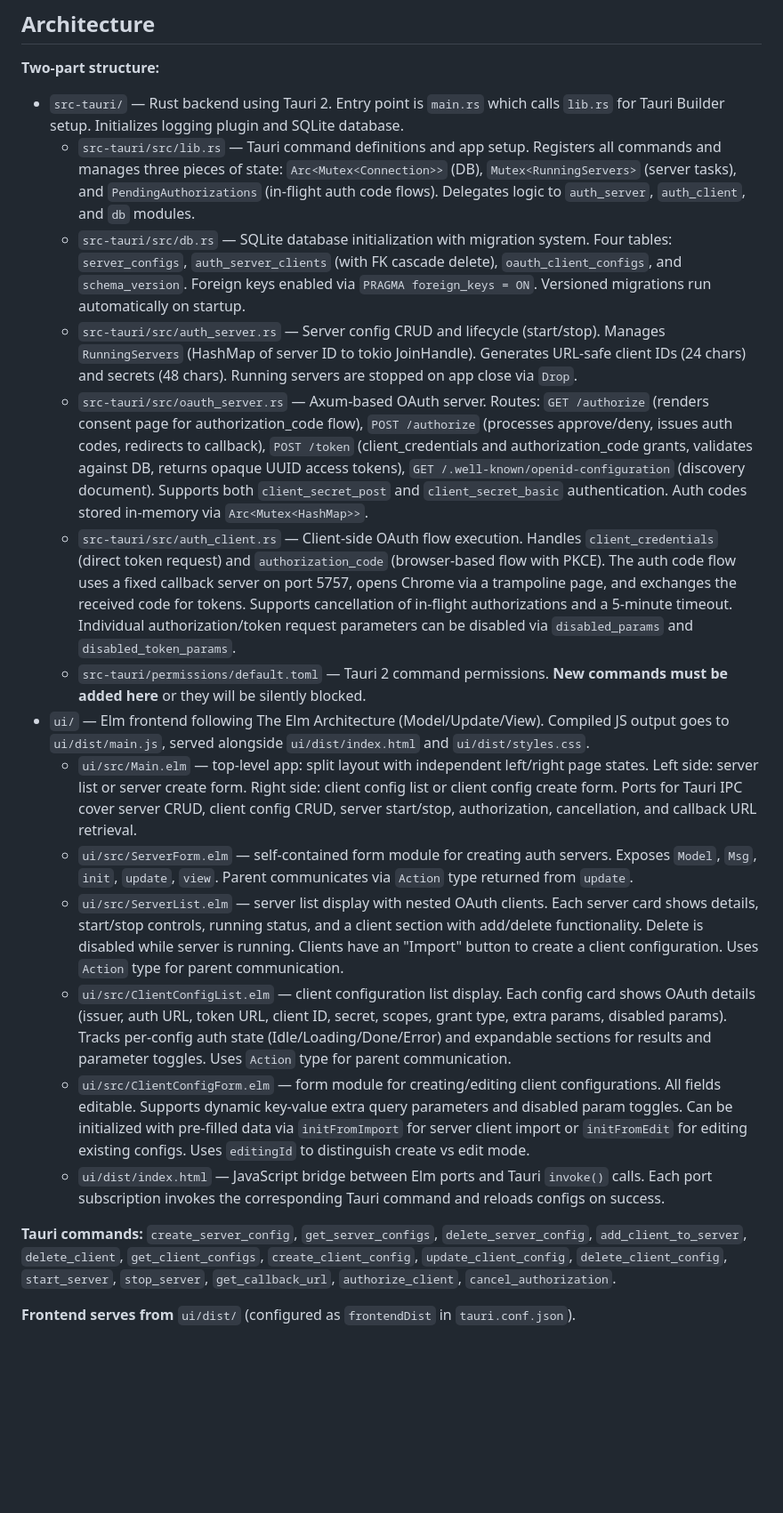
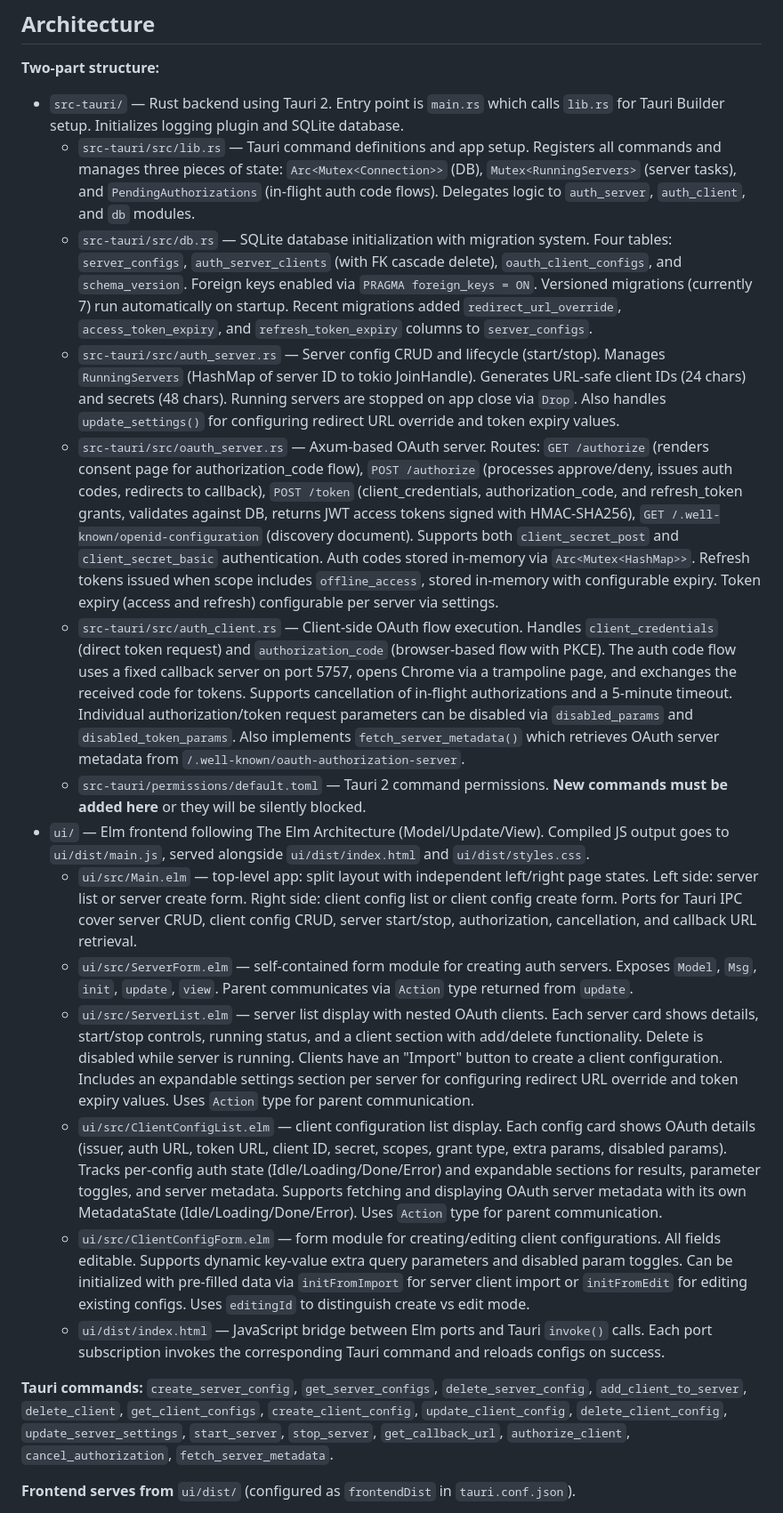
Before and after one commit to ldaIas/oauth-diag-tool, a Markdown page: CLAUDE.md, the part around one of its changes. Shown at 89% size. Rendered like a GitHub page; blank space fills up the shorter version.

Commit message:
Main Update CLAUDE.md (#8)
## Summary

Updates CLAUDE.md with the latest features

```diff
--- a/CLAUDE.md
+++ b/CLAUDE.md
@@ -27,20 +27,20 @@ There are no tests or linting configured yet.
 
 - `src-tauri/` — Rust backend using Tauri 2. Entry point is `main.rs` which calls `lib.rs` for Tauri Builder setup. Initializes logging plugin and SQLite database.
   - `src-tauri/src/lib.rs` — Tauri command definitions and app setup. Registers all commands and manages three pieces of state: `Arc<Mutex<Connection>>` (DB), `Mutex<RunningServers>` (server tasks), and `PendingAuthorizations` (in-flight auth code flows). Delegates logic to `auth_server`, `auth_client`, and `db` modules.
-  - `src-tauri/src/db.rs` — SQLite database initialization with migration system. Four tables: `server_configs`, `auth_server_clients` (with FK cascade delete), `oauth_client_configs`, and `schema_version`. Foreign keys enabled via `PRAGMA foreign_keys = ON`. Versioned migrations run automatically on startup.
-  - `src-tauri/src/auth_server.rs` — Server config CRUD and lifecycle (start/stop). Manages `RunningServers` (HashMap of server ID to tokio JoinHandle). Generates URL-safe client IDs (24 chars) and secrets (48 chars). Running servers are stopped on app close via `Drop`.
-  - `src-tauri/src/oauth_server.rs` — Axum-based OAuth server. Routes: `GET /authorize` (renders consent page for authorization_code flow), `POST /authorize` (processes approve/deny, issues auth codes, redirects to callback), `POST /token` (client_credentials and authorization_code grants, validates against DB, returns opaque UUID access tokens), `GET /.well-known/openid-configuration` (discovery document). Supports both `client_secret_post` and `client_secret_basic` authentication. Auth codes stored in-memory via `Arc<Mutex<HashMap>>`.
-  - `src-tauri/src/auth_client.rs` — Client-side OAuth flow execution. Handles `client_credentials` (direct token request) and `authorization_code` (browser-based flow with PKCE). The auth code flow uses a fixed callback server on port 5757, opens Chrome via a trampoline page, and exchanges the received code for tokens. Supports cancellation of in-flight authorizations and a 5-minute timeout. Individual authorization/token request parameters can be disabled via `disabled_params` and `disabled_token_params`.
+  - `src-tauri/src/db.rs` — SQLite database initialization with migration system. Four tables: `server_configs`, `auth_server_clients` (with FK cascade delete), `oauth_client_configs`, and `schema_version`. Foreign keys enabled via `PRAGMA foreign_keys = ON`. Versioned migrations (currently 7) run automatically on startup. Recent migrations added `redirect_url_override`, `access_token_expiry`, and `refresh_token_expiry` columns to `server_configs`.
+  - `src-tauri/src/auth_server.rs` — Server config CRUD and lifecycle (start/stop). Manages `RunningServers` (HashMap of server ID to tokio JoinHandle). Generates URL-safe client IDs (24 chars) and secrets (48 chars). Running servers are stopped on app close via `Drop`. Also handles `update_settings()` for configuring redirect URL override and token expiry values.
+  - `src-tauri/src/oauth_server.rs` — Axum-based OAuth server. Routes: `GET /authorize` (renders consent page for authorization_code flow), `POST /authorize` (processes approve/deny, issues auth codes, redirects to callback), `POST /token` (client_credentials, authorization_code, and refresh_token grants, validates against DB, returns JWT access tokens signed with HMAC-SHA256), `GET /.well-known/openid-configuration` (discovery document). Supports both `client_secret_post` and `client_secret_basic` authentication. Auth codes stored in-memory via `Arc<Mutex<HashMap>>`. Refresh tokens issued when scope includes `offline_access`, stored in-memory with configurable expiry. Token expiry (access and refresh) configurable per server via settings.
+  - `src-tauri/src/auth_client.rs` — Client-side OAuth flow execution. Handles `client_credentials` (direct token request) and `authorization_code` (browser-based flow with PKCE). The auth code flow uses a fixed callback server on port 5757, opens Chrome via a trampoline page, and exchanges the received code for tokens. Supports cancellation of in-flight authorizations and a 5-minute timeout. Individual authorization/token request parameters can be disabled via `disabled_params` and `disabled_token_params`. Also implements `fetch_server_metadata()` which retrieves OAuth server metadata from `/.well-known/oauth-authorization-server`.
   - `src-tauri/permissions/default.toml` — Tauri 2 command permissions. **New commands must be added here** or they will be silently blocked.
 - `ui/` — Elm frontend following The Elm Architecture (Model/Update/View). Compiled JS output goes to `ui/dist/main.js`, served alongside `ui/dist/index.html` and `ui/dist/styles.css`.
   - `ui/src/Main.elm` — top-level app: split layout with independent left/right page states. Left side: server list or server create form. Right side: client config list or client config create form. Ports for Tauri IPC cover server CRUD, client config CRUD, server start/stop, authorization, cancellation, and callback URL retrieval.
   - `ui/src/ServerForm.elm` — self-contained form module for creating auth servers. Exposes `Model`, `Msg`, `init`, `update`, `view`. Parent communicates via `Action` type returned from `update`.
-  - `ui/src/ServerList.elm` — server list display with nested OAuth clients. Each server card shows details, start/stop controls, running status, and a client section with add/delete functionality. Delete is disabled while server is running. Clients have an "Import" button to create a client configuration. Uses `Action` type for parent communication.
-  - `ui/src/ClientConfigList.elm` — client configuration list display. Each config card shows OAuth details (issuer, auth URL, token URL, client ID, secret, scopes, grant type, extra params, disabled params). Tracks per-config auth state (Idle/Loading/Done/Error) and expandable sections for results and parameter toggles. Uses `Action` type for parent communication.
+  - `ui/src/ServerList.elm` — server list display with nested OAuth clients. Each server card shows details, start/stop controls, running status, and a client section with add/delete functionality. Delete is disabled while server is running. Clients have an "Import" button to create a client configuration. Includes an expandable settings section per server for configuring redirect URL override and token expiry values. Uses `Action` type for parent communication.
+  - `ui/src/ClientConfigList.elm` — client configuration list display. Each config card shows OAuth details (issuer, auth URL, token URL, client ID, secret, scopes, grant type, extra params, disabled params). Tracks per-config auth state (Idle/Loading/Done/Error) and expandable sections for results, parameter toggles, and server metadata. Supports fetching and displaying OAuth server metadata with its own MetadataState (Idle/Loading/Done/Error). Uses `Action` type for parent communication.
   - `ui/src/ClientConfigForm.elm` — form module for creating/editing client configurations. All fields editable. Supports dynamic key-value extra query parameters and disabled param toggles. Can be initialized with pre-filled data via `initFromImport` for server client import or `initFromEdit` for editing existing configs. Uses `editingId` to distinguish create vs edit mode.
   - `ui/dist/index.html` — JavaScript bridge between Elm ports and Tauri `invoke()` calls. Each port subscription invokes the corresponding Tauri command and reloads configs on success.
 
-**Tauri commands:** `create_server_config`, `get_server_configs`, `delete_server_config`, `add_client_to_server`, `delete_client`, `get_client_configs`, `create_client_config`, `update_client_config`, `delete_client_config`, `start_server`, `stop_server`, `get_callback_url`, `authorize_client`, `cancel_authorization`.
+**Tauri commands:** `create_server_config`, `get_server_configs`, `delete_server_config`, `add_client_to_server`, `delete_client`, `get_client_configs`, `create_client_config`, `update_client_config`, `delete_client_config`, `update_server_settings`, `start_server`, `stop_server`, `get_callback_url`, `authorize_client`, `cancel_authorization`, `fetch_server_metadata`.
 
 **Frontend serves from** `ui/dist/` (configured as `frontendDist` in `tauri.conf.json`).
 
```
Also changed, not shown: other parts of CLAUDE.md (+4 -1 lines).
